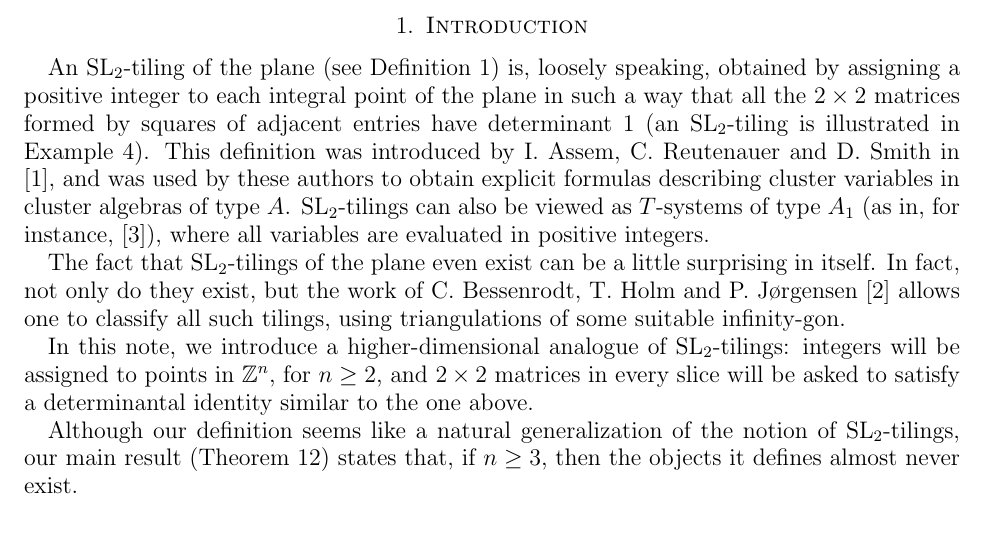
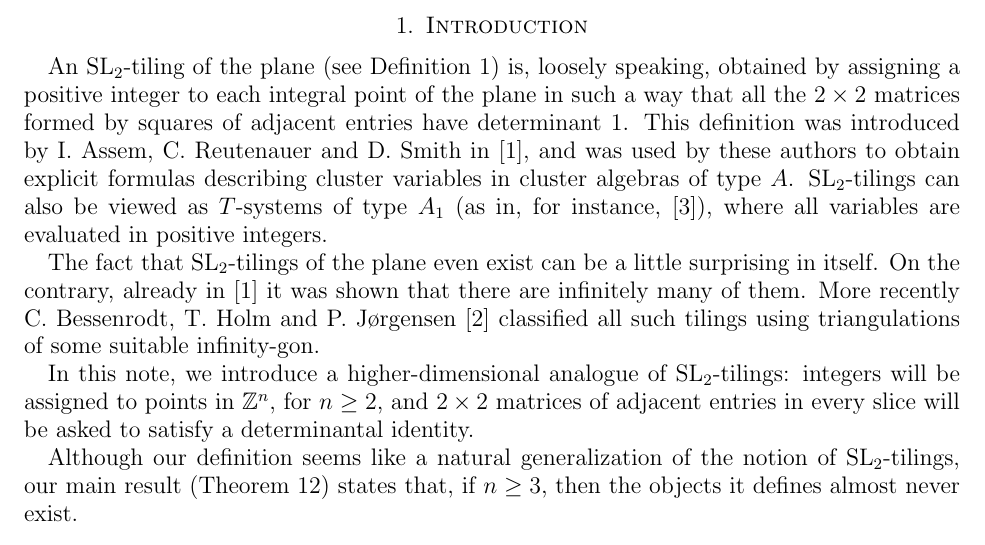
Before and after one commit to Etn40ff/Tilings, a LaTeX paper (tilings.tex): part of page 1 of 6, cut so that both start at the same text. Compiled offline with pdfLaTeX.

Commit message:
Few changes to the introduction. Removed blank spaces

```diff
--- a/tilings.tex
+++ b/tilings.tex
@@ -53,14 +53,17 @@ Paris-Saclay, 91405 Orsay, France.}
 \maketitle
 
 \section{Introduction}
-  An $\SL_2$-tiling of the plane (see Definition \ref{defi::sl2plane}) is, loosely speaking, obtained by assigning a positive integer to each integral point of the plane in such a way that all the $2\times 2$ matrices formed by squares of adjacent entries have determinant $1$ (an $\SL_2$-tiling is illustrated in Example \ref{ex:Fibonacci}).  This definition was introduced by I.~Assem, C.~Reutenauer and D.~Smith in \cite{AssemReutenauerSmith}, and was used by these authors to obtain explicit formulas describing cluster variables in cluster algebras of type $A$.  $\SL_2$-tilings can also be viewed as $T$-systems of type $A_1$ (as in, for instance, \cite{DiFrancescoKedem}), where all variables are evaluated in positive integers.
+  An $\SL_2$-tiling of the plane (see Definition \ref{defi::sl2plane}) is, loosely speaking, obtained by assigning a positive integer to each integral point of the plane in such a way that all the $2\times 2$ matrices formed by squares of adjacent entries have determinant $1$.
+  This definition was introduced by I.~Assem, C.~Reutenauer and D.~Smith in \cite{AssemReutenauerSmith}, and was used by these authors to obtain explicit formulas describing cluster variables in cluster algebras of type $A$.
+  $\SL_2$-tilings can also be viewed as $T$-systems of type $A_1$ (as in, for instance, \cite{DiFrancescoKedem}), where all variables are evaluated in positive integers.
 
-  The fact that $\SL_2$-tilings of the plane even exist can be a little surprising in itself.  In fact, not only do they exist, but the work of C.~Bessenrodt, T.~Holm and P.~J{\o}rgensen \cite{BessenrodtHolmJorgensen} allows one to classify all such tilings, using triangulations of some suitable infinity-gon.
+  The fact that $\SL_2$-tilings of the plane even exist can be a little surprising in itself.
+  On the contrary, already in \cite{AssemReutenauerSmith} it was shown that there are infinitely many of them.
+  More recently C.~Bessenrodt, T.~Holm and P.~J{\o}rgensen \cite{BessenrodtHolmJorgensen} classified all such tilings using triangulations of some suitable infinity-gon.
 
-  In this note, we introduce a higher-dimensional analogue of $\SL_2$-tilings: integers will be assigned to points in $\mathbb{Z}^n$, for $n\geq 2$, and $2\times 2$ matrices in every slice will be asked to satisfy a determinantal identity similar to the one above.
+  In this note, we introduce a higher-dimensional analogue of $\SL_2$-tilings: integers will be assigned to points in $\mathbb{Z}^n$, for $n\geq 2$, and $2\times 2$ matrices of adjacent entries in every slice will be asked to satisfy a determinantal identity.
 
   Although our definition seems like a natural generalization of the notion of $\SL_2$-tilings, our main result (Theorem \ref{thm:classification}) states that, if $n\geq 3$, then the objects it defines almost never exist.
-
 
 \section{$\SL_2$-Tilings of the Plane}
   The aim of this note is to study higher-dimensional analogues of the following object.
```
